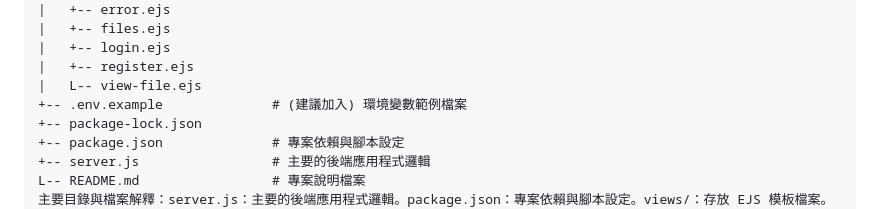
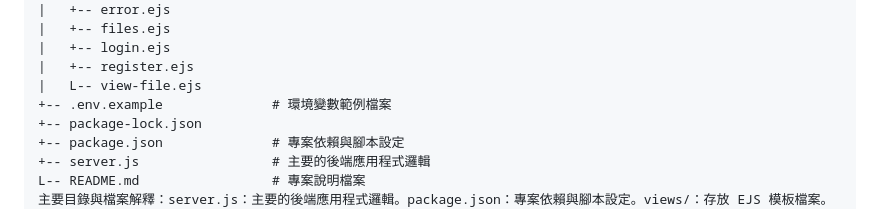
Before and after one commit to Limkon/kpan, a Markdown page: README.md, the part around the change. Drawn GitHub-style.

```diff
--- a/README.md
+++ b/README.md
@@ -131,7 +131,7 @@ node-net-disk-sqlite/
 |   +-- login.ejs
 |   +-- register.ejs
 |   L-- view-file.ejs
-+-- .env.example              # (建議加入) 環境變數範例檔案
++-- .env.example              # 環境變數範例檔案
 +-- package-lock.json
 +-- package.json              # 專案依賴與腳本設定
 +-- server.js                 # 主要的後端應用程式邏輯
```
